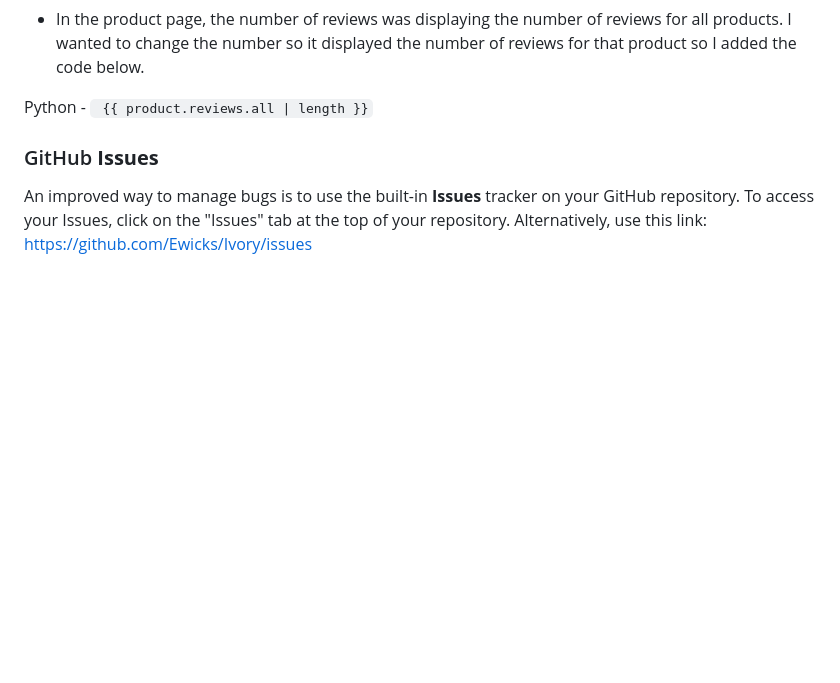
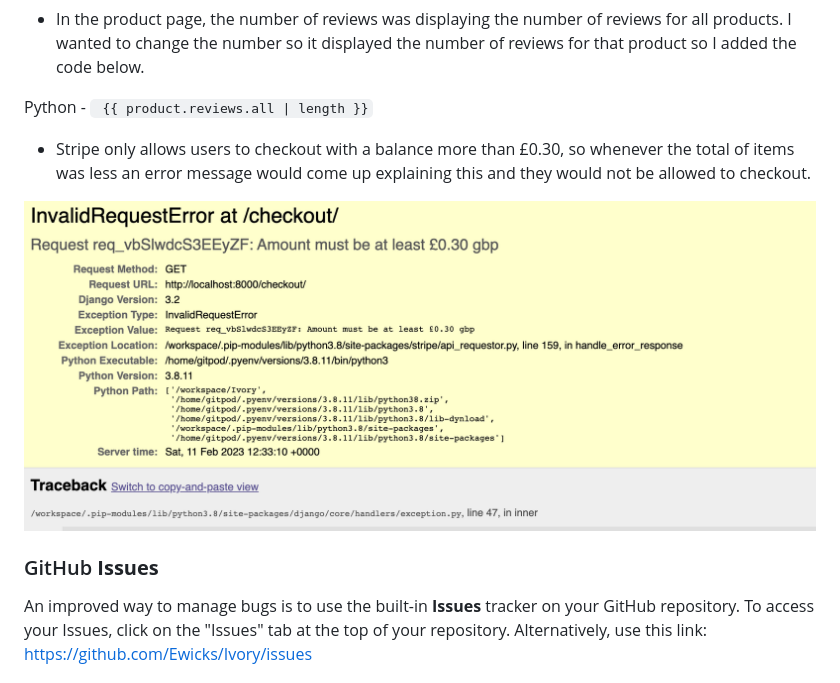
Before and after one commit to Ewicks/Ivory-e-commerce, a Markdown page: TESTING.md, the part around the change. Drawn GitHub-style; pictures changed too: docs/images/stripe-bug.png (added); blank space fills up the shorter version.

Commit message:
Add a bug to bug section in testing.md

````diff
--- a/TESTING.md
+++ b/TESTING.md
@@ -194,6 +194,10 @@ Defensive programming was manually tested with the below user acceptance testing
 Python -  ```
 {{ product.reviews.all | length }}```
 
+- Stripe only allows users to checkout with a balance more than £0.30, so whenever the total of items was less an error message would come up explaining this and they would not be allowed to checkout.
+
+![Screenshot](docs/images/stripe-bug.png)
+
 
 ### GitHub **Issues**
 
````
